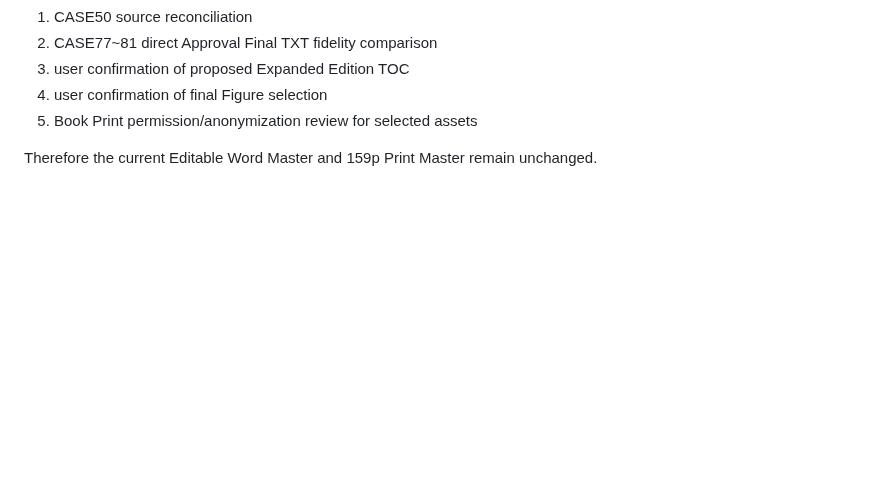
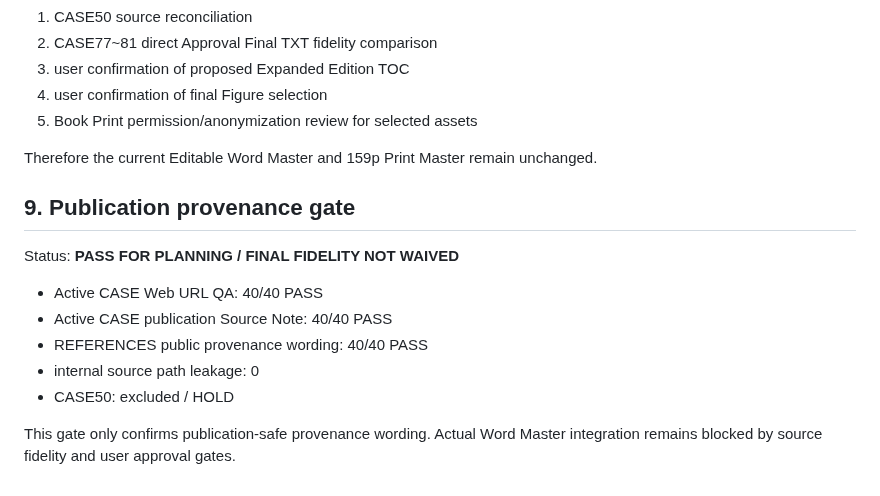
Before and after one commit to sangsoo58/my-website, a Markdown page: docs/PHASE3_PRE_WORD_MASTER_GATE.md, the part around the change. GitHub-like rendering; blank space fills up the shorter version.

Commit message:
Phase 3: add publication provenance gate to pre-word review

```diff
--- a/docs/PHASE3_PRE_WORD_MASTER_GATE.md
+++ b/docs/PHASE3_PRE_WORD_MASTER_GATE.md
@@ -111,3 +111,16 @@ Still blocking actual Editable Word integration:
 5. Book Print permission/anonymization review for selected assets
 
 Therefore the current Editable Word Master and 159p Print Master remain unchanged.
+
+
+## 9. Publication provenance gate
+
+Status: **PASS FOR PLANNING / FINAL FIDELITY NOT WAIVED**
+
+- Active CASE Web URL QA: 40/40 PASS
+- Active CASE publication Source Note: 40/40 PASS
+- REFERENCES public provenance wording: 40/40 PASS
+- internal source path leakage: 0
+- CASE50: excluded / HOLD
+
+This gate only confirms publication-safe provenance wording. Actual Word Master integration remains blocked by source fidelity and user approval gates.
```
